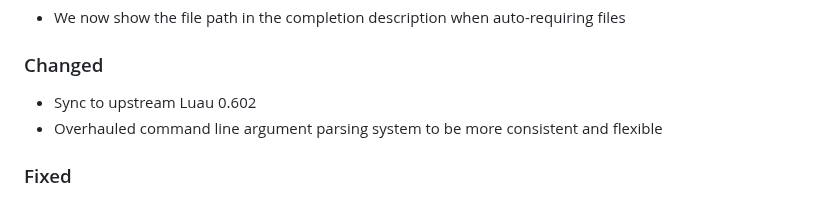
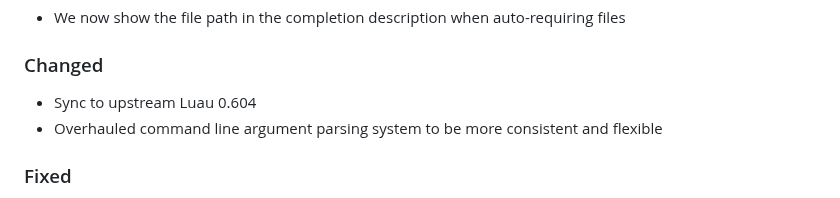
Before and after one commit to JohnnyMorganz/luau-lsp, a Markdown page: CHANGELOG.md, the part around the change. Rendered like a GitHub page.

Commit message:
Sync to upstream Luau 0.604

```diff
--- a/CHANGELOG.md
+++ b/CHANGELOG.md
@@ -21,7 +21,7 @@ type Foo = {
 
 ### Changed
 
-- Sync to upstream Luau 0.602
+- Sync to upstream Luau 0.604
 - Overhauled command line argument parsing system to be more consistent and flexible
 
 ### Fixed
```
